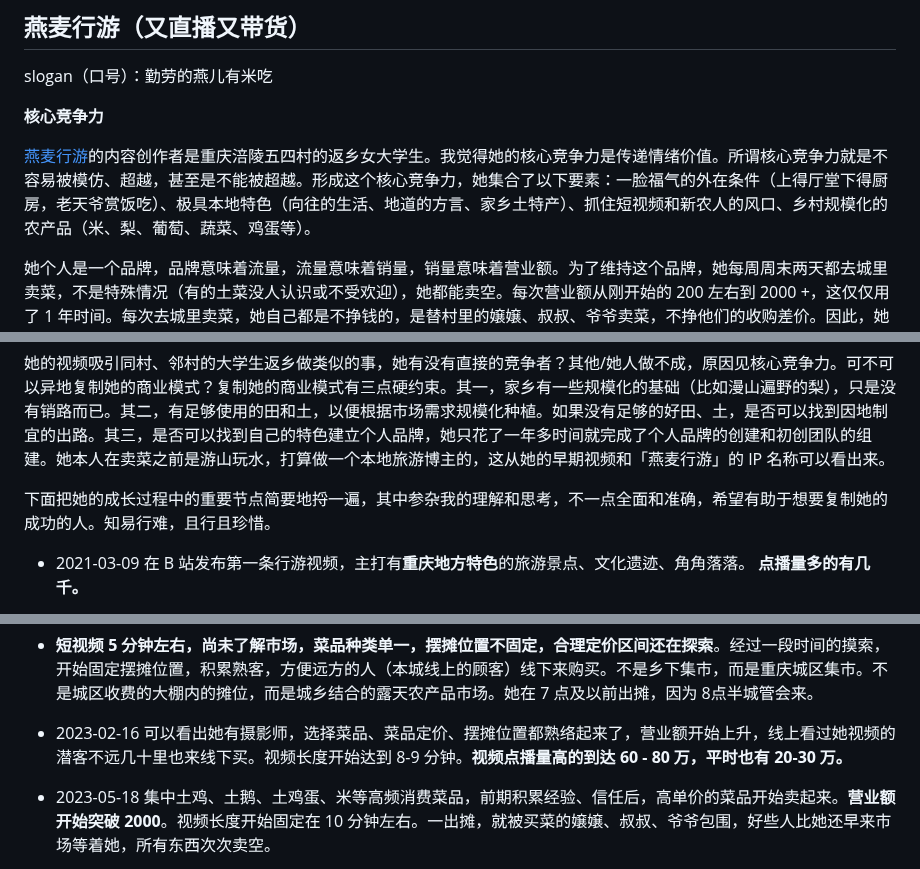
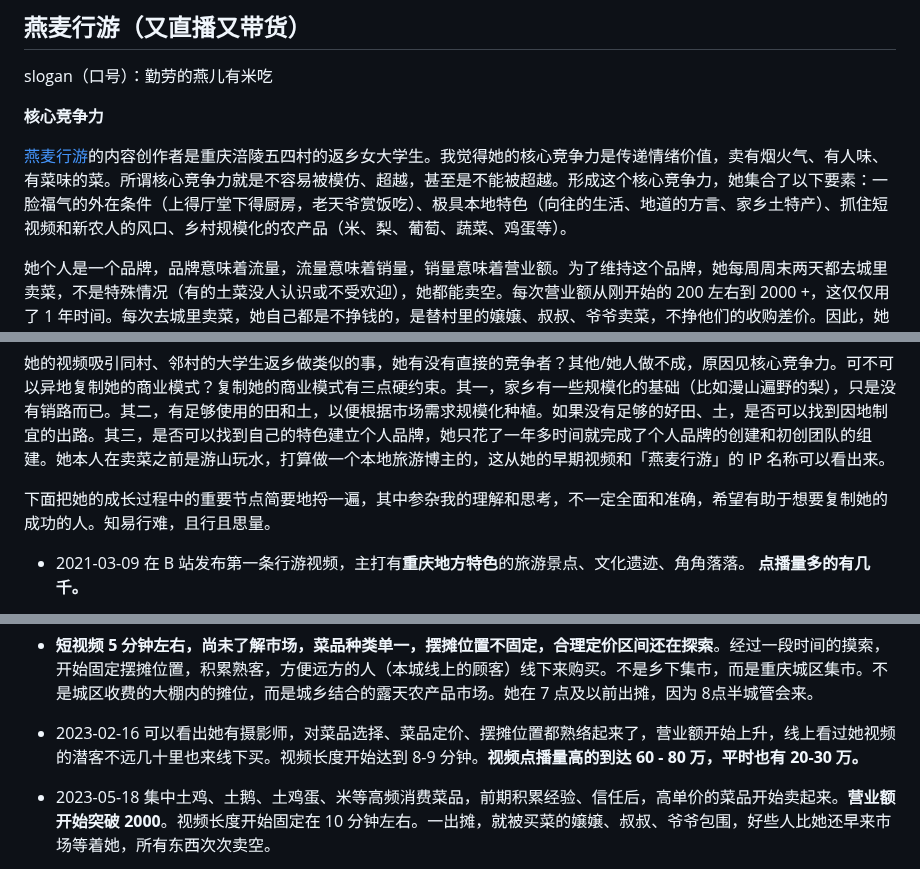
Before and after one commit to rbind/xiangyun, a Markdown page: content/post/2024-03-28-short-videos.md, 3 parts joined by grey strips. Drawn GitHub-style.

Commit message:
有烟火气、有菜味、有人味的菜

```diff
--- a/content/post/2024-03-28-short-videos.md
+++ b/content/post/2024-03-28-short-videos.md
@@ -38,7 +38,7 @@ slogan（口号）：勤劳的燕儿有米吃
 
 **核心竞争力**
 
-[燕麦行游](https://space.bilibili.com/694515425/)的内容创作者是重庆涪陵五四村的返乡女大学生。我觉得她的核心竞争力是传递情绪价值。所谓核心竞争力就是不容易被模仿、超越，甚至是不能被超越。形成这个核心竞争力，她集合了以下要素：一脸福气的外在条件（上得厅堂下得厨房，老天爷赏饭吃）、极具本地特色（向往的生活、地道的方言、家乡土特产）、抓住短视频和新农人的风口、乡村规模化的农产品（米、梨、葡萄、蔬菜、鸡蛋等）。
+[燕麦行游](https://space.bilibili.com/694515425/)的内容创作者是重庆涪陵五四村的返乡女大学生。我觉得她的核心竞争力是传递情绪价值，卖有烟火气、有人味、有菜味的菜。所谓核心竞争力就是不容易被模仿、超越，甚至是不能被超越。形成这个核心竞争力，她集合了以下要素：一脸福气的外在条件（上得厅堂下得厨房，老天爷赏饭吃）、极具本地特色（向往的生活、地道的方言、家乡土特产）、抓住短视频和新农人的风口、乡村规模化的农产品（米、梨、葡萄、蔬菜、鸡蛋等）。
 
 她个人是一个品牌，品牌意味着流量，流量意味着销量，销量意味着营业额。为了维持这个品牌，她每周周末两天都去城里卖菜，不是特殊情况（有的土菜没人认识或不受欢迎），她都能卖空。每次营业额从刚开始的 200 左右到 2000 +，这仅仅用了 1 年时间。每次去城里卖菜，她自己都是不挣钱的，是替村里的嬢嬢、叔叔、爷爷卖菜，不挣他们的收购差价。因此，她的引流成本是时间成本（赶集起早贪黑）、劳动力成本（准备农产品需要下地、上山）、摄影师（跟她一起回村的，男的，不清楚和她的关系，可以抛开城里的基础，跟着她长期扎根农村，我觉得是个很硬的筛选条件）。固定周六日才去城里卖菜，可能与摄影师等其他人有关系。总而言之，她以**极低**的引流成本获得**高粘性**的流量。高粘性来自几个方面。其一，土特产**品控好**，她有亲自把关，其二，土特产的品类属于**高频**消费的食品，其三，每周末去赶集和顾客保持粘性、信任，有次品就换货，收集卖菜市场信息，并尝试新品类和拓展流量。此外，通过录播视频与远程潜客（潜在顾客）建立信任，线下卖菜一举两得。**非常成功的点是她本身就是卖货的，不存在流量起来后再带货导致的低转化率问题。**
 
@@ -78,7 +78,7 @@ slogan（口号）：勤劳的燕儿有米吃
 
 她的视频吸引同村、邻村的大学生返乡做类似的事，她有没有直接的竞争者？其他/她人做不成，原因见核心竞争力。可不可以异地复制她的商业模式？复制她的商业模式有三点硬约束。其一，家乡有一些规模化的基础（比如漫山遍野的梨），只是没有销路而已。其二，有足够使用的田和土，以便根据市场需求规模化种植。如果没有足够的好田、土，是否可以找到因地制宜的出路。其三，是否可以找到自己的特色建立个人品牌，她只花了一年多时间就完成了个人品牌的创建和初创团队的组建。她本人在卖菜之前是游山玩水，打算做一个本地旅游博主的，这从她的早期视频和「燕麦行游」的 IP 名称可以看出来。
 
-下面把她的成长过程中的重要节点简要地捋一遍，其中参杂我的理解和思考，不一点全面和准确，希望有助于想要复制她的成功的人。知易行难，且行且珍惜。
+下面把她的成长过程中的重要节点简要地捋一遍，其中参杂我的理解和思考，不一定全面和准确，希望有助于想要复制她的成功的人。知易行难，且行且思量。
 
 -   2021-03-09 在 B 站发布第一条行游视频，主打有**重庆地方特色**的旅游景点、文化遗迹、角角落落。 **点播量多的有几千。**
 
@@ -96,7 +96,7 @@ slogan（口号）：勤劳的燕儿有米吃
 
 -   **短视频 5 分钟左右，尚未了解市场，菜品种类单一，摆摊位置不固定，合理定价区间还在探索**。经过一段时间的摸索，开始固定摆摊位置，积累熟客，方便远方的人（本城线上的顾客）线下来购买。不是乡下集市，而是重庆城区集市。不是城区收费的大棚内的摊位，而是城乡结合的露天农产品市场。她在 7 点及以前出摊，因为 8点半城管会来。
 
--   2023-02-16 可以看出她有摄影师，选择菜品、菜品定价、摆摊位置都熟络起来了，营业额开始上升，线上看过她视频的潜客不远几十里也来线下买。视频长度开始达到 8-9 分钟。**视频点播量高的到达 60 - 80 万，平时也有 20-30 万。**
+-   2023-02-16 可以看出她有摄影师，对菜品选择、菜品定价、摆摊位置都熟络起来了，营业额开始上升，线上看过她视频的潜客不远几十里也来线下买。视频长度开始达到 8-9 分钟。**视频点播量高的到达 60 - 80 万，平时也有 20-30 万。**
 
 -   2023-05-18 集中土鸡、土鹅、土鸡蛋、米等高频消费菜品，前期积累经验、信任后，高单价的菜品开始卖起来。**营业额开始突破 2000**。视频长度开始固定在 10 分钟左右。一出摊，就被买菜的嬢嬢、叔叔、爷爷包围，好些人比她还早来市场等着她，所有东西次次卖空。
 
```
